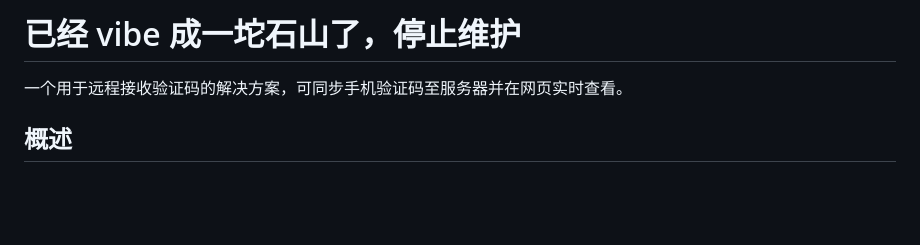
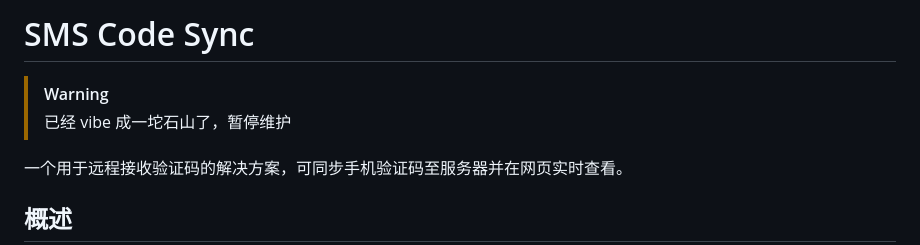
Before and after one commit to hxabcd/sms-code-sync, a Markdown page: README.md, the part around the change. Rendered like a GitHub page; blank space fills up the shorter version.

```diff
--- a/README.md
+++ b/README.md
@@ -1,4 +1,7 @@
-# 已经 vibe 成一坨石山了，停止维护
+# SMS Code Sync
+
+> [!WARNING]
+> 已经 vibe 成一坨石山了，暂停维护
 
 一个用于远程接收验证码的解决方案，可同步手机验证码至服务器并在网页实时查看。
 
```
